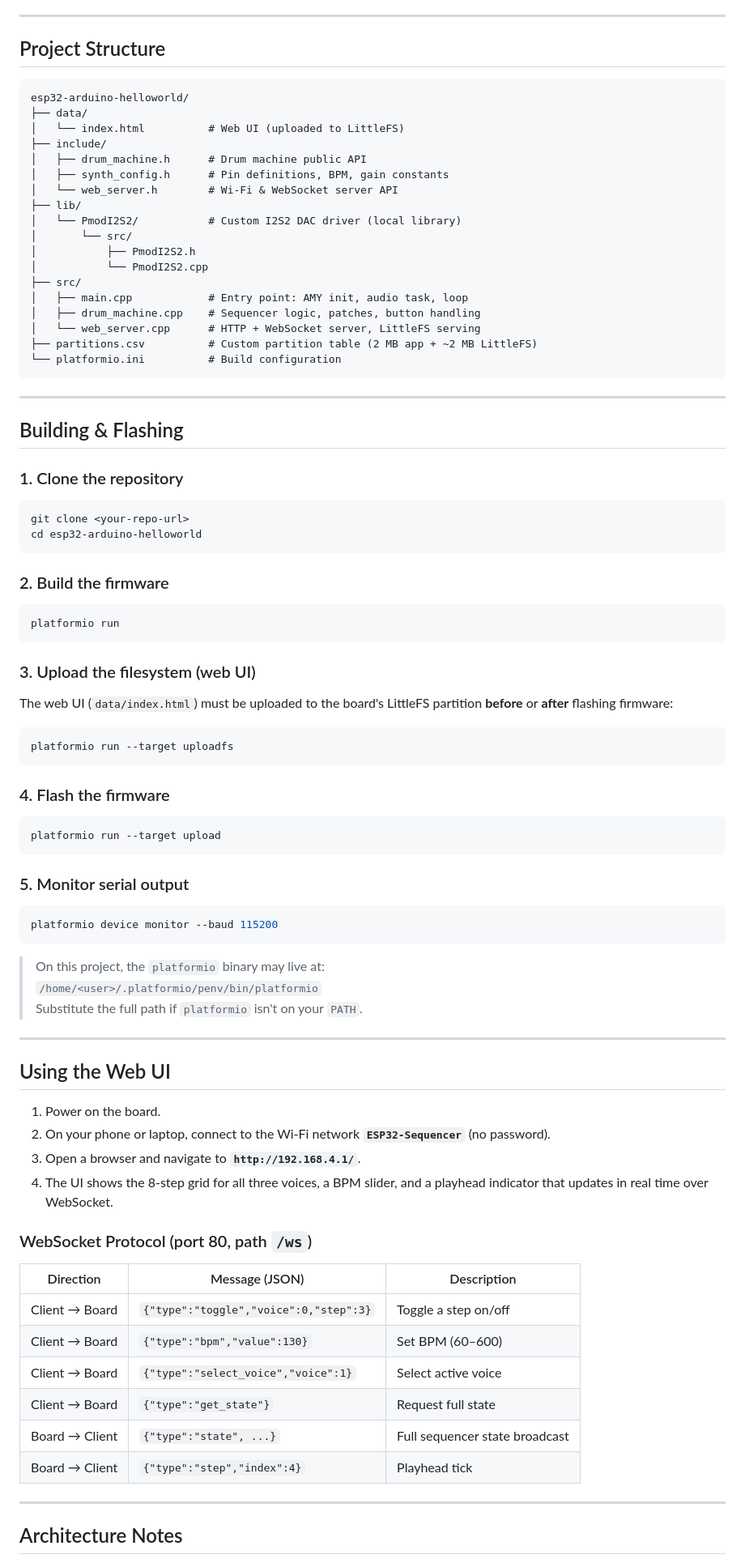
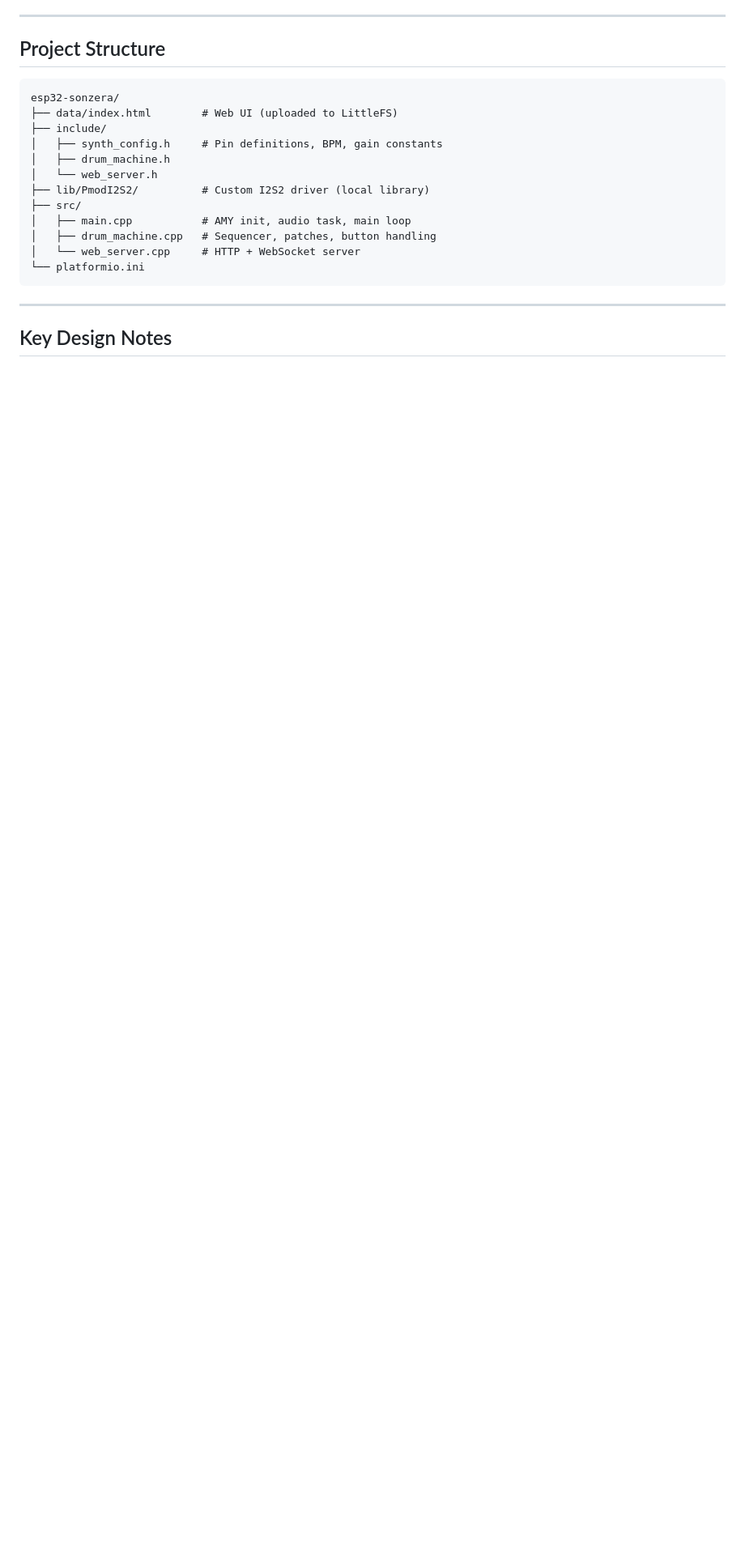
Before and after one commit to haruo-gabriel/esp32-arduino-helloworld, a Markdown page: README.md, the part around one of its changes. Shown at 81% size. GitHub-like rendering; blank space fills up the shorter version.

Commit message:
docs: condense README and rename project to esp32-sonzera

````diff
--- a/README.md
+++ b/README.md
@@ -77,88 +75,21 @@ platform = https://github.com/pioarduino/platform-espressif32/releases/download/
 ## Project Structure
 
 ```
-esp32-arduino-helloworld/
-├── data/
-│   └── index.html          # Web UI (uploaded to LittleFS)
+esp32-sonzera/
+├── data/index.html        # Web UI (uploaded to LittleFS)
 ├── include/
-│   ├── drum_machine.h      # Drum machine public API
-│   ├── synth_config.h      # Pin definitions, BPM, gain constants
-│   └── web_server.h        # Wi-Fi & WebSocket server API
-├── lib/
-│   └── PmodI2S2/           # Custom I2S2 DAC driver (local library)
-│       └── src/
-│           ├── PmodI2S2.h
-│           └── PmodI2S2.cpp
+│   ├── synth_config.h     # Pin definitions, BPM, gain constants
+│   ├── drum_machine.h
+│   └── web_server.h
+├── lib/PmodI2S2/          # Custom I2S2 driver (local library)
 ├── src/
-│   ├── main.cpp            # Entry point: AMY init, audio task, loop
-│   ├── drum_machine.cpp    # Sequencer logic, patches, button handling
-│   └── web_server.cpp      # HTTP + WebSocket server, LittleFS serving
-├── partitions.csv          # Custom partition table (2 MB app + ~2 MB LittleFS)
-└── platformio.ini          # Build configuration
+│   ├── main.cpp           # AMY init, audio task, main loop
+│   ├── drum_machine.cpp   # Sequencer, patches, button handling
+│   └── web_server.cpp     # HTTP + WebSocket server
+└── platformio.ini
 ```
 
 ---
 
-## Building & Flashing
+## Key Design Notes
 
-### 1. Clone the repository
-
-```bash
-git clone <your-repo-url>
-cd esp32-arduino-helloworld
-```
-
-### 2. Build the firmware
-
-```bash
-platformio run
-```
-
-### 3. Upload the filesystem (web UI)
-
-The web UI (`data/index.html`) must be uploaded to the board's LittleFS partition **before** or **after** flashing firmware:
-
-```bash
-platformio run --target uploadfs
-```
-
-### 4. Flash the firmware
-
-```bash
-platformio run --target upload
-```
-
-### 5. Monitor serial output
-
-```bash
-platformio device monitor --baud 115200
-```
-
-> On this project, the `platformio` binary may live at:
-> `/home/<user>/.platformio/penv/bin/platformio`
-> Substitute the full path if `platformio` isn't on your `PATH`.
-
----
-
-## Using the Web UI
-
-1. Power on the board.
-2. On your phone or laptop, connect to the Wi-Fi network **`ESP32-Sequencer`** (no password).
-3. Open a browser and navigate to **`http://192.168.4.1/`**.
-4. The UI shows the 8-step grid for all three voices, a BPM slider, and a playhead indicator that updates in real time over WebSocket.
-
-### WebSocket Protocol (port 80, path `/ws`)
-
-| Direction | Message (JSON) | Description |
-|---|---|---|
-| Client → Board | `{"type":"toggle","voice":0,"step":3}` | Toggle a step on/off |
-| Client → Board | `{"type":"bpm","value":130}` | Set BPM (60–600) |
-| Client → Board | `{"type":"select_voice","voice":1}` | Select active voice |
-| Client → Board | `{"type":"get_state"}` | Request full state |
-| Board → Client | `{"type":"state", ...}` | Full sequencer state broadcast |
-| Board → Client | `{"type":"step","index":4}` | Playhead tick |
-
----
-
-## Architecture Notes
-
````
Also changed, not shown: other parts of README.md (+57 -111 lines).
